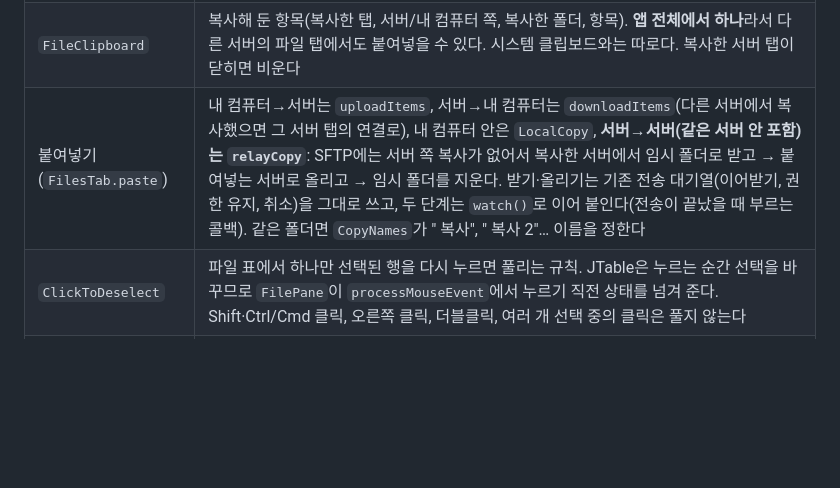
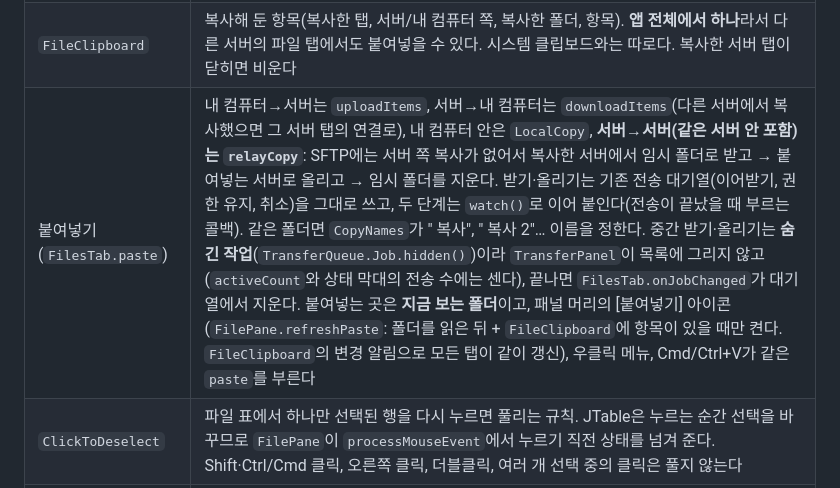
Before and after one commit to kimdongwoo0930/infra-desk, a Markdown page: docs/architecture/ui.md, the part around the change. GitHub-like rendering; blank space fills up the shorter version.

```diff
--- a/docs/architecture/ui.md
+++ b/docs/architecture/ui.md
@@ -155,7 +155,7 @@ Async.run(
 | `FilesTab` | 파일 탭 하나. 업로드·다운로드, 끌어서 놓기, 같은 이름 확인, 삭제 확인, 새 폴더·새 파일·이름 바꾸기(F2)·권한 변경, 서버 파일 편집(`EditSession`), 복사해서 붙여넣기(`copy`/`paste`, 아래 설명)를 한다. 두 창은 가운데 줄로 폭을 나누고(처음엔 반반), 아래에 결과 한 줄과 안내 문구, 그 아래에 `TransferPanel`이 있다 |
 | `FilePane` | 창 하나(카드). 머리(제목, 위로·새로고침·새 폴더 아이콘, 서버 쪽은 `숨김 파일` 토글), 경로 입력, 칩 줄(`처음 경로`, 준비 중인 `＋ 경로 추가`), 파일 표(이름·크기·수정한 날짜, 서버 쪽은 권한), 선택 작업 막대(`N개 선택` + 버튼, 선택이 있을 때만), 요약 줄("폴더 1개 · 파일 3개 · 지우면 휴지통으로 가요" / "… · ubuntu 권한으로 접속 중")이 한 테두리 안에 든다. 내 컴퓨터와 서버가 같은 모양이고 목록·파일 작업을 하는 `Source`만 다르다. 작업은 EDT 밖에서 하고 한 번에 하나만 받는다. 영어 오류(`PERMISSION_DENIED` 등)는 한국어로 바꿔 보여준다. 내 컴퓨터 쪽(macOS)에서 권한 오류가 나면 어느 경로든 안내 문구와 함께 요약 줄 옆에 [권한 설정 열기](시스템 설정의 전체 디스크 접근 화면)가 나온다 |
 | `FileClipboard` | 복사해 둔 항목(복사한 탭, 서버/내 컴퓨터 쪽, 복사한 폴더, 항목). **앱 전체에서 하나**라서 다른 서버의 파일 탭에서도 붙여넣을 수 있다. 시스템 클립보드와는 따로다. 복사한 서버 탭이 닫히면 비운다 |
-| 붙여넣기 (`FilesTab.paste`) | 내 컴퓨터→서버는 `uploadItems`, 서버→내 컴퓨터는 `downloadItems`(다른 서버에서 복사했으면 그 서버 탭의 연결로), 내 컴퓨터 안은 `LocalCopy`, **서버→서버(같은 서버 안 포함)는 `relayCopy`**: SFTP에는 서버 쪽 복사가 없어서 복사한 서버에서 임시 폴더로 받고 → 붙여넣는 서버로 올리고 → 임시 폴더를 지운다. 받기·올리기는 기존 전송 대기열(이어받기, 권한 유지, 취소)을 그대로 쓰고, 두 단계는 `watch()`로 이어 붙인다(전송이 끝났을 때 부르는 콜백). 같은 폴더면 `CopyNames`가 " 복사", " 복사 2"… 이름을 정한다 |
+| 붙여넣기 (`FilesTab.paste`) | 내 컴퓨터→서버는 `uploadItems`, 서버→내 컴퓨터는 `downloadItems`(다른 서버에서 복사했으면 그 서버 탭의 연결로), 내 컴퓨터 안은 `LocalCopy`, **서버→서버(같은 서버 안 포함)는 `relayCopy`**: SFTP에는 서버 쪽 복사가 없어서 복사한 서버에서 임시 폴더로 받고 → 붙여넣는 서버로 올리고 → 임시 폴더를 지운다. 받기·올리기는 기존 전송 대기열(이어받기, 권한 유지, 취소)을 그대로 쓰고, 두 단계는 `watch()`로 이어 붙인다(전송이 끝났을 때 부르는 콜백). 같은 폴더면 `CopyNames`가 " 복사", " 복사 2"… 이름을 정한다. 중간 받기·올리기는 **숨긴 작업**(`TransferQueue.Job.hidden()`)이라 `TransferPanel`이 목록에 그리지 않고(`activeCount`와 상태 막대의 전송 수에는 센다), 끝나면 `FilesTab.onJobChanged`가 대기열에서 지운다. 붙여넣는 곳은 **지금 보는 폴더**이고, 패널 머리의 [붙여넣기] 아이콘(`FilePane.refreshPaste`: 폴더를 읽은 뒤 + `FileClipboard`에 항목이 있을 때만 켠다. `FileClipboard`의 변경 알림으로 모든 탭이 같이 갱신), 우클릭 메뉴, Cmd/Ctrl+V가 같은 `paste`를 부른다 |
 | `ClickToDeselect` | 파일 표에서 하나만 선택된 행을 다시 누르면 풀리는 규칙. JTable은 누르는 순간 선택을 바꾸므로 `FilePane`이 `processMouseEvent`에서 누르기 직전 상태를 넘겨 준다. Shift·Ctrl/Cmd 클릭, 오른쪽 클릭, 더블클릭, 여러 개 선택 중의 클릭은 풀지 않는다 |
 | `EditBanner` | 서버 파일을 편집하는 동안만 위쪽에 나오는 배너: "편집 중 1개 · 경로 — 편집기에서 저장하면 서버에 자동으로 올려요 · 마지막 업로드 15:28" + [편집기 열기] [편집 끝내기]. 글자와 버튼만 가지고, 세션 처리는 `FilesTab`이 한다 |
 | `TransferPanel` | 아래 "전송" 목록: 머리에 "1개 진행 중 · 2개 끝남", [끝난 항목 지우기], 접기/펼치기. 행마다 방향 아이콘, 이름과 "서버 → ~/Downloads · 30.4 MB / 48.2 MB · 12.4 MB/s", 얇은 진행 막대(진행 파랑·끝남 초록·실패 빨강), 상태 글자("63% · 2초 남음", "끝남 · …", "실패 · …"), [취소]/[다시 시도]. 접으면 머리 줄만 남고 목록과 진행 중인 전송은 그대로이며, 새 전송이 시작되거나 실패가 생기면 저절로 펼쳐진다. 목록이 비면 패널이 숨는다. 행을 골라 Delete를 누르면 끝난 행 하나를 지운다 |
```
Also changed, not shown: docs/DEVLOG.md (+7 -1 lines), docs/FEATURES.md (+1 -1 lines), docs/images/files.png, 9 other files.
